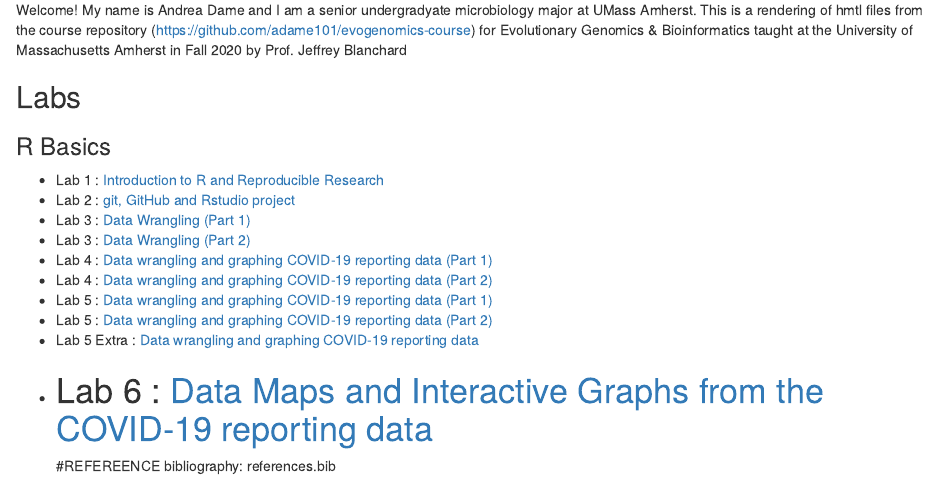
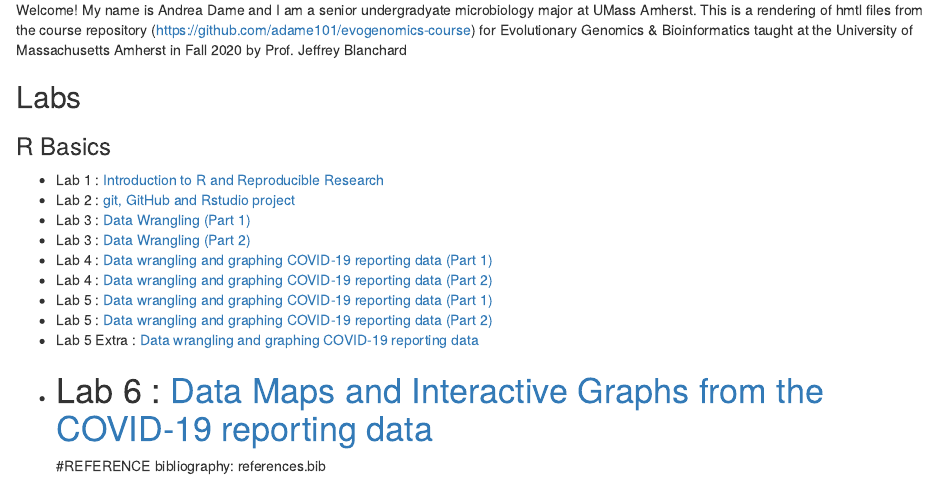
Before and after one commit to adame101/evogenomics-course, an R Markdown document (index.Rmd): the page in a window 1100 px wide, from its top. Rendered offline with R 4.5, knitr and Pandoc, with nearby package versions.

Commit message:
Update index

```diff
--- a/index.Rmd
+++ b/index.Rmd
@@ -19,5 +19,5 @@ This is a rendering of hmtl files from the course repository  (https://github.co
  * Lab 5 Extra : [Data wrangling and graphing COVID-19 reporting data ](Lab5extra.html)
 * Lab 6 : [Data Maps and Interactive Graphs from the COVID-19 reporting data](Lab6.html)
 =======
-#REFEREENCE
+#REFERENCE
  bibliography: references.bib
```
Also changed, not shown: index.html.
